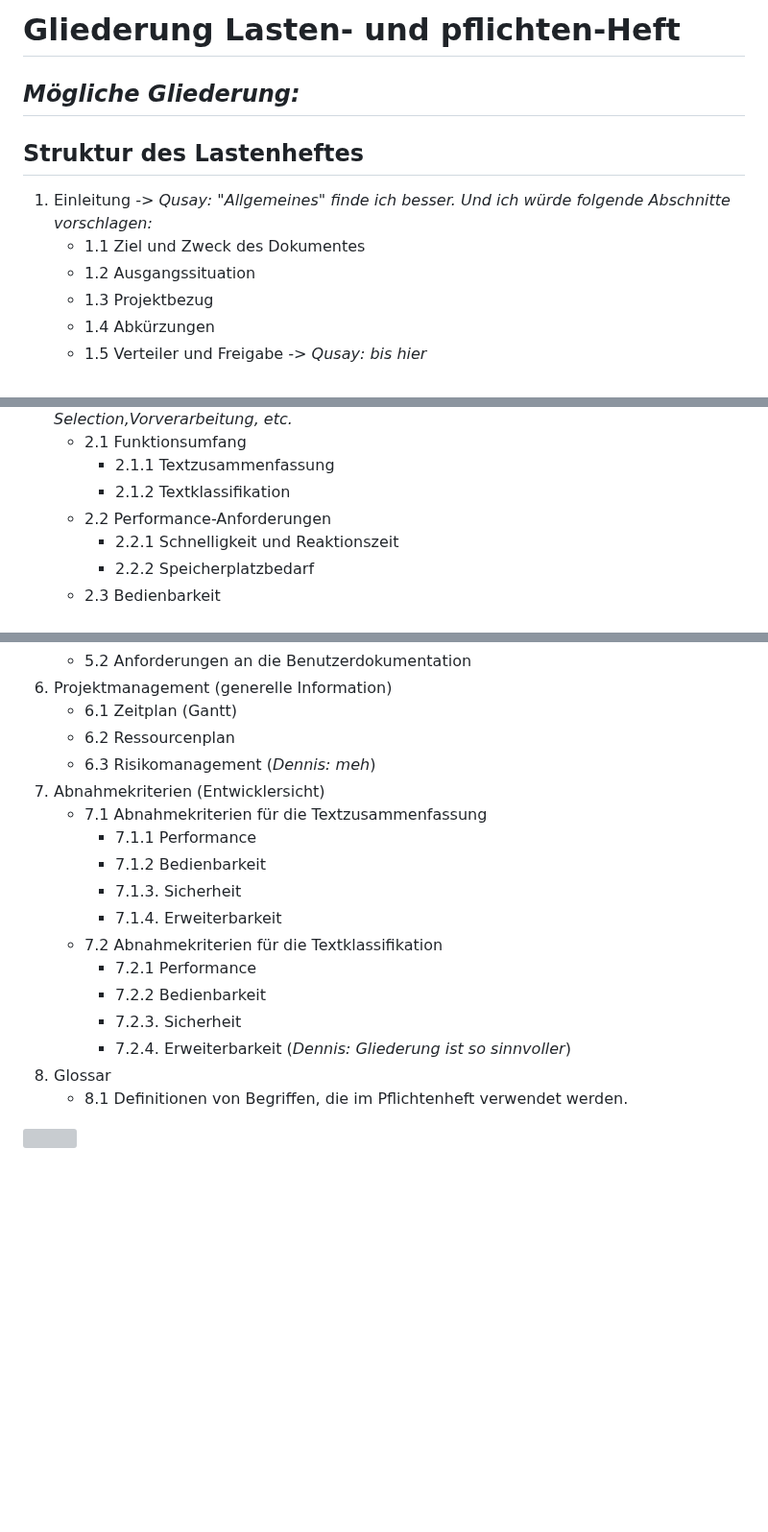
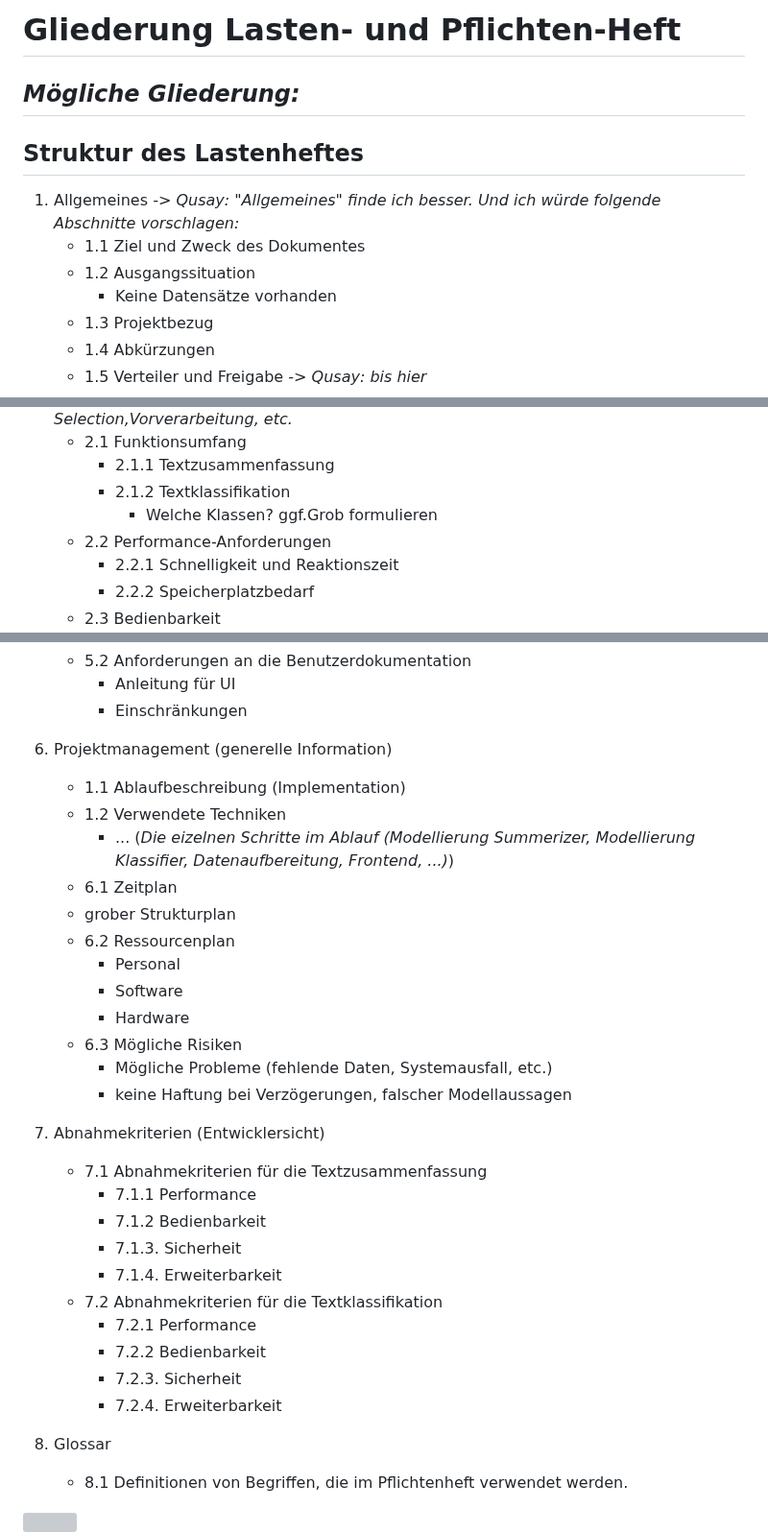
Before and after one commit to FelixSHA/text-summary, a Markdown page: Notes/LP-Gliederung.md, 3 parts joined by grey strips. Shown at 96% size. GitHub-like rendering; blank space fills up the shorter version; grey boxes are pictures that could not be loaded.

```diff
--- a/Notes/LP-Gliederung.md
+++ b/Notes/LP-Gliederung.md
@@ -1,12 +1,13 @@
-# Gliederung Lasten- und pflichten-Heft
+# Gliederung Lasten- und Pflichten-Heft
 
 ## *Mögliche Gliederung:*
 
 ## Struktur des Lastenheftes
 
-1. Einleitung *-> Qusay: "Allgemeines" finde ich besser. Und ich würde folgende Abschnitte vorschlagen:*
+1. Allgemeines *-> Qusay: "Allgemeines" finde ich besser. Und ich würde folgende Abschnitte vorschlagen:*
    - 1.1 Ziel und Zweck des Dokumentes
    - 1.2 Ausgangssituation
+     - Keine Datensätze vorhanden
    - 1.3 Projektbezug
    - 1.4 Abkürzungen
    - 1.5 Verteiler und Freigabe
@@ -21,6 +22,7 @@
    - 2.1 Funktionsumfang
      - 2.1.1 Textzusammenfassung
      - 2.1.2 Textklassifikation
+       - Welche Klassen? ggf.Grob formulieren
    - 2.2 Performance-Anforderungen
      - 2.2.1 Schnelligkeit und Reaktionszeit
      - 2.2.2 Speicherplatzbedarf
@@ -103,9 +103,19 @@
    - 5.2 Anforderungen an die Benutzerdokumentation
+     - Anleitung für UI
+     - Einschränkungen
 6. Projektmanagement (generelle Information)
+   - 1.1 Ablaufbeschreibung (Implementation)
+   - 1.2 Verwendete Techniken
+      - ... (*Die eizelnen Schritte im Ablauf (Modellierung Summerizer, Modellierung Klassifier, Datenaufbereitung, Frontend, ...)*)
    - 6.1 Zeitplan
-   (Gantt)
+   - grober Strukturplan
    - 6.2 Ressourcenplan
-   - 6.3 Risikomanagement (*Dennis: meh*)
+     - Personal
+     - Software
+     - Hardware
+   - 6.3 Mögliche Risiken
+     - Mögliche Probleme (fehlende Daten, Systemausfall, etc.)
+     - keine Haftung bei Verzögerungen, falscher Modellaussagen
 7. Abnahmekriterien (Entwicklersicht)
    - 7.1 Abnahmekriterien für die Textzusammenfassung
       - 7.1.1 Performance
@@ -116,7 +126,7 @@
       - 7.2.1 Performance
       - 7.2.2 Bedienbarkeit
       - 7.2.3. Sicherheit
-      - 7.2.4. Erweiterbarkeit (*Dennis: Gliederung ist so sinnvoller*)
+      - 7.2.4. Erweiterbarkeit
 8. Glossar
    - 8.1 Definitionen von Begriffen, die im Pflichtenheft verwendet werden.
 
```
Also changed, not shown: other parts of Notes/LP-Gliederung.md (+21 -23 lines).
